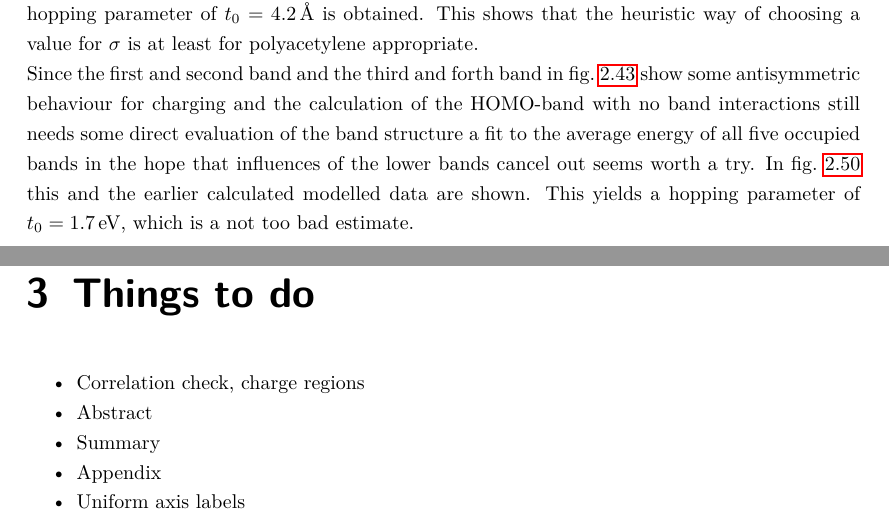
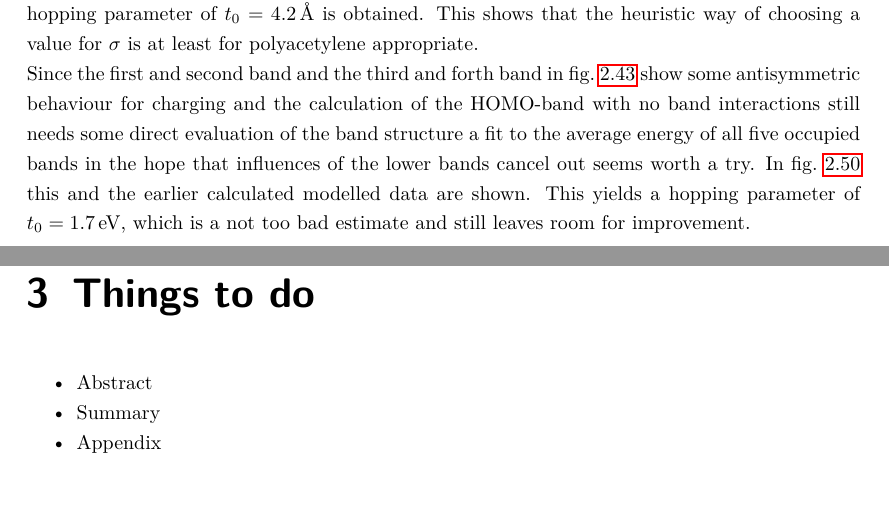
Before and after one commit to lambdahalbe/BachelorThesis, a LaTeX thesis (Titelseite.tex, which reads Chapters/Results.tex): two parts of pages 39 and 43 of 60, joined at a grey line, cut so that both start at the same text. Compiled offline with pdfLaTeX.

Commit message:
Polyacetylene nearly completed

```diff
--- a/Chapters/Results.tex
+++ b/Chapters/Results.tex
@@ -562,7 +562,7 @@ from which a value of $t_0 = \unit[2.6]{eV}$ is obtained, which matches the earl
 The average of the HOMO-band for the data and fit (modelled data) can be seen in \cref{image_HOMO_average_polyacetylene}, which are well matching, too. Also the data is fitted well by the expected form (see \cref{equation_elliptical_integral}). From the fit of the modelled data a perfect, self-consistent value of $t_0 = \unit[2.6]{eV}$ is obtained. The fit to the real data yields an also very good value of $t_0 = \unit[2.7]{eV}$.\\
 Thus we've shown as proof of principle that the hopping parameter $t_0$ for molecules which are applicable for a description with the SSH-model can be obtained by using cDFT charge displacement.\\
 If the same procedure is done for \textsc{Gaussian} curves with $\sigma = \unit[0.24]{\AA}$ the average HOMO-band energies of the modelled and real data match much worse (see \cref{image_HOMO_average_polyacetylene_smaller_sigma}) and also a much worse hopping parameter of $t_0 = \unit[4.2]{\AA}$ is obtained. This shows that the heuristic way of choosing a value for $\sigma$ is at least for polyacetylene appropriate.\\
-Since the first and second band and the third and forth band in \cref{image_polyacetylene_band_structure_charging} show some antisymmetric behaviour for charging and the calculation of the HOMO-band with no band interactions still needs some direct evaluation of the band structure a fit to the average energy of all five occupied bands in the hope that influences of the lower bands cancel out seems worth a try. In \cref{image_all_average_polyacetylene} this and the earlier calculated modelled data are shown. This yields a hopping parameter of $t_0 = \unit[1.7]{eV}$, which is a not too bad estimate.
+Since the first and second band and the third and forth band in \cref{image_polyacetylene_band_structure_charging} show some antisymmetric behaviour for charging and the calculation of the HOMO-band with no band interactions still needs some direct evaluation of the band structure a fit to the average energy of all five occupied bands in the hope that influences of the lower bands cancel out seems worth a try. In \cref{image_all_average_polyacetylene} this and the earlier calculated modelled data are shown. This yields a hopping parameter of $t_0 = \unit[1.7]{eV}$, which is a not too bad estimate and still leaves room for improvement.
 \begin{figure}
 	\centering
 	\includegraphics[width = 13cm]{Images/polyacetylene/charging/3D/figure_1-1}
@@ -597,9 +597,7 @@ Since the first and second band and the third and forth band in \cref{image_poly
 
 \chapter{Things to do}
 \begin{compactitem}
-	\item Correlation check, charge regions
 	\item Abstract
 	\item Summary
 	\item Appendix
-	\item Uniform axis labels
 \end{compactitem}
```
